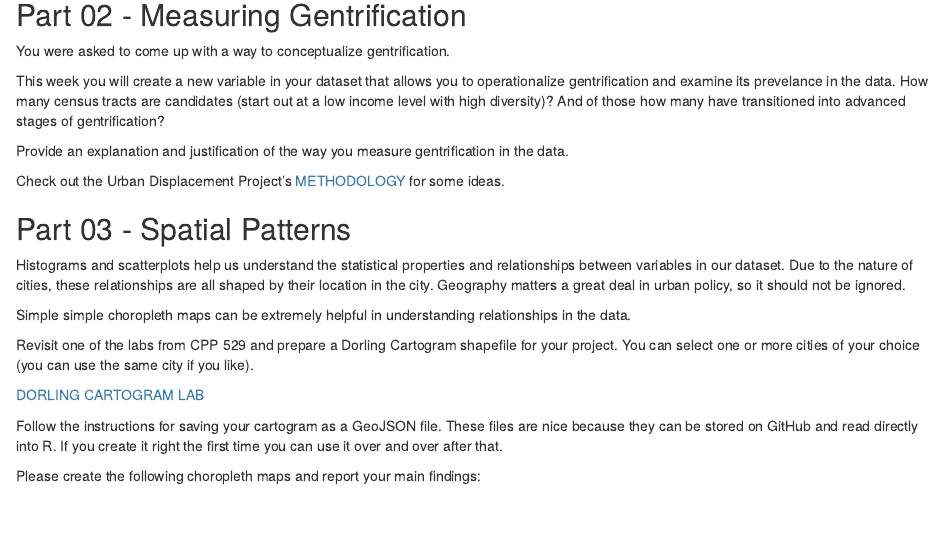
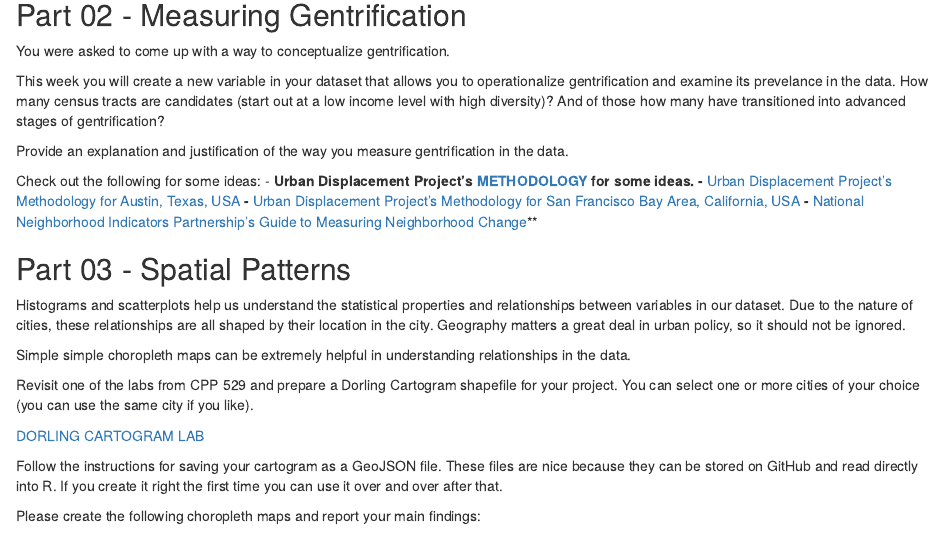
Before and after one commit to Watts-College/cpp-528-spr-2022, an R Markdown document (labs/lab-03-instructions.rmd): the page in a window 1100 px wide, from 1980 px down. Rendered offline with R 4.5, knitr and Pandoc, with nearby package versions; drawn as R Markdown's standard HTML page in place of the format the file asks for.

Commit message:
Update lab-03-instructions.rmd

```diff
--- a/labs/lab-03-instructions.rmd
+++ b/labs/lab-03-instructions.rmd
@@ -73,7 +73,12 @@ This week you will create a new variable in your dataset that allows you to oper
 
 Provide an explanation and justification of the way you measure gentrification in the data.
 
-Check out the Urban Displacement Project's [METHODOLOGY](https://www.urbandisplacement.org/sites/default/files/images/udp_methodology_for_ny_-_jan_2019.pdf) for some ideas.
+Check out the following for some ideas:
+- **Urban Displacement Project's [METHODOLOGY](https://www.urbandisplacement.org/sites/default/files/images/udp_methodology_for_ny_-_jan_2019.pdf) for some ideas.
+- **[Urban Displacement Project's Methodology for Austin, Texas, USA](../articles/gentrification/udp-gentrification-methodology-austin.pdf)**
+- **[Urban Displacement Project's Methodology for San Francisco Bay Area, California, USA](../articles/gentrification/udp-gentrification-methodology-sf.pdf)**
+- **[National Neighborhood Indicators Partnership's Guide to Measuring Neighborhood Change](../articles/gentrification/guide_to_measuring_neighborhood_change_to_understand_and_prevent_displacement.pdf)**
+
 
 ## Part 03 - Spatial Patterns
 
```
